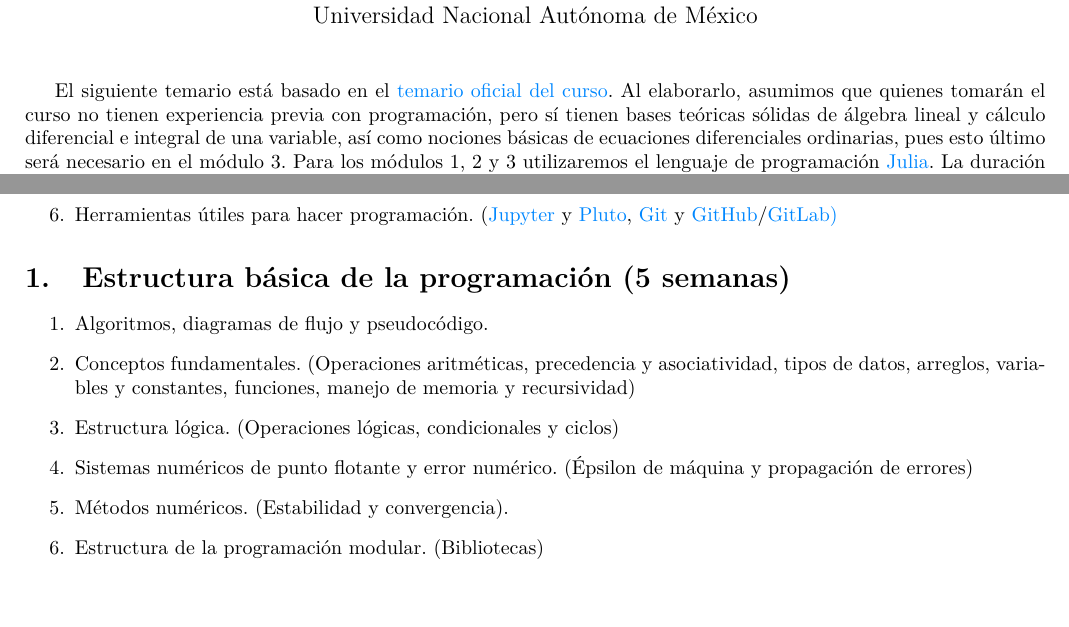
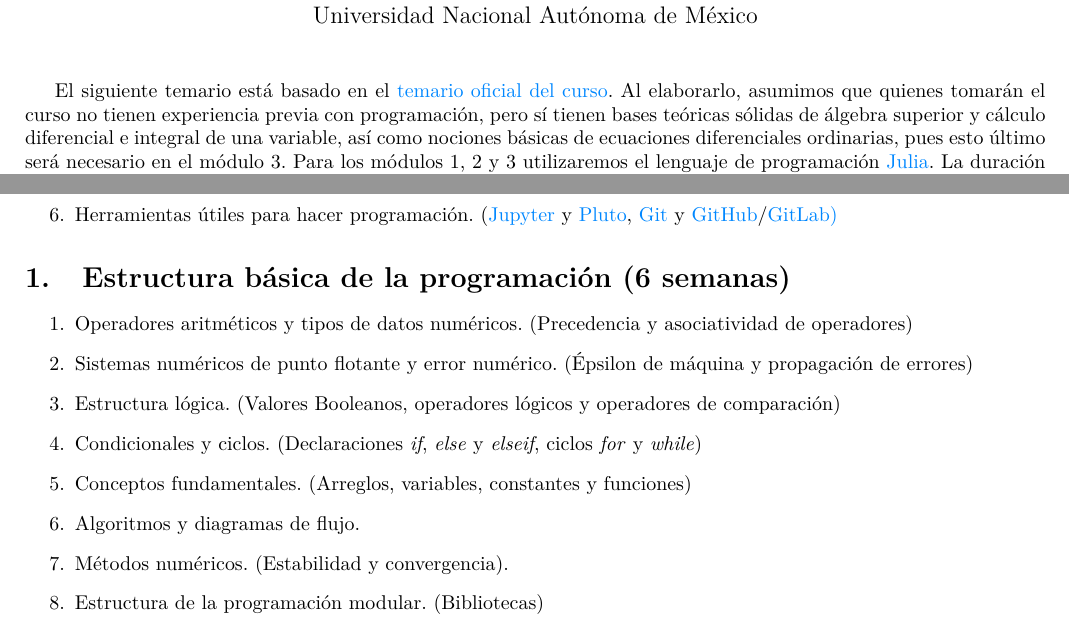
Before and after one commit to dabnciencias/AC, a LaTeX document (Temario.tex): two parts of page 1 of 2, joined at a grey line, cut so that both start at the same text. Compiled offline with pdfLaTeX.

Commit message:
Terminar 1.4

```diff
--- a/Temario.tex
+++ b/Temario.tex
@@ -65,7 +65,7 @@
 \date{}
 \maketitle
 
-El siguiente temario está basado en el \href{https://www.fciencias.unam.mx/estudiar-en-ciencias/estudios/licenciaturas/asignaturas/2016/1430}{temario oficial del curso}. Al elaborarlo, asumimos que quienes tomarán el curso no tienen experiencia previa con programación, pero sí tienen bases teóricas sólidas de álgebra lineal y cálculo diferencial e integral de una variable, así como nociones básicas de ecuaciones diferenciales ordinarias, pues esto último será necesario en el módulo 3. Para los módulos 1, 2 y 3 utilizaremos el lenguaje de programación \href{https://julialang.org/}{Julia}. La duración aproximada de cada módulo se indica en paréntesis.
+El siguiente temario está basado en el \href{https://www.fciencias.unam.mx/estudiar-en-ciencias/estudios/licenciaturas/asignaturas/2016/1430}{temario oficial del curso}. Al elaborarlo, asumimos que quienes tomarán el curso no tienen experiencia previa con programación, pero sí tienen bases teóricas sólidas de álgebra superior y cálculo diferencial e integral de una variable, así como nociones básicas de ecuaciones diferenciales ordinarias, pues esto último será necesario en el módulo 3. Para los módulos 1, 2 y 3 utilizaremos el lenguaje de programación \href{https://julialang.org/}{Julia}. La duración aproximada de cada módulo se indica en paréntesis.
 
 \setcounter{section}{-1}
 
@@ -82,14 +82,16 @@ El siguiente temario está basado en el \href{https://www.fciencias.unam.mx/estu
     \item Herramientas útiles para hacer programación. (\href{https://jupyter.org/}{Jupyter} y \href{https://github.com/fonsp/Pluto.jl/blob/main/README.md}{Pluto}, \href{https://git-scm.com/}{Git} y \href{https://github.com/}{GitHub}/\href{https://about.gitlab.com/}{GitLab)}
 \end{enumerate}
 
-\section{Estructura básica de la programación (5 semanas)} \label{Sec: Estructura básica de la programación (3 semanas)}
+\section{Estructura básica de la programación (6 semanas)} \label{Sec: Estructura básica de la programación (3 semanas)}
 
 \begin{enumerate}[label=\arabic*.]
 
-    \item Algoritmos, diagramas de flujo y pseudocódigo.
-    \item Conceptos fundamentales. (Operaciones aritméticas, precedencia y asociatividad, tipos de datos, arreglos, variables y constantes, funciones, manejo de memoria y recursividad)
-    \item Estructura lógica. (Operaciones lógicas, condicionales y ciclos)
+    \item Operadores aritméticos y tipos de datos numéricos. (Precedencia y asociatividad de operadores)
     \item Sistemas numéricos de punto flotante y error numérico. (Épsilon de máquina y propagación de errores)
+    \item Estructura lógica. (Valores Booleanos, operadores lógicos y operadores de comparación)
+    \item Condicionales y ciclos. (Declaraciones \emph{if}, \emph{else} y \emph{elseif}, ciclos \emph{for} y \emph{while})
+    \item Conceptos fundamentales. (Arreglos, variables, constantes y funciones)
+    \item Algoritmos y diagramas de flujo.
     \item Métodos numéricos. (Estabilidad y convergencia).
     \item Estructura de la programación modular. (Bibliotecas)
 \end{enumerate}
```
Also changed, not shown: Temario.pdf, Temario.tex (2 more changed lines), 13 other files.
